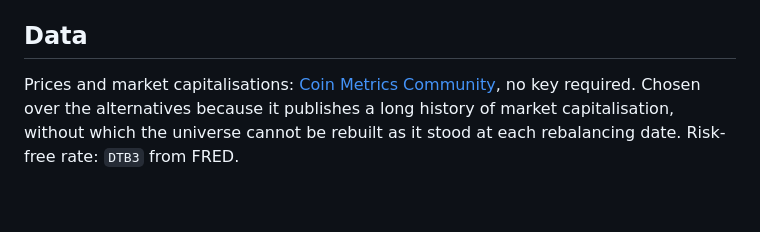
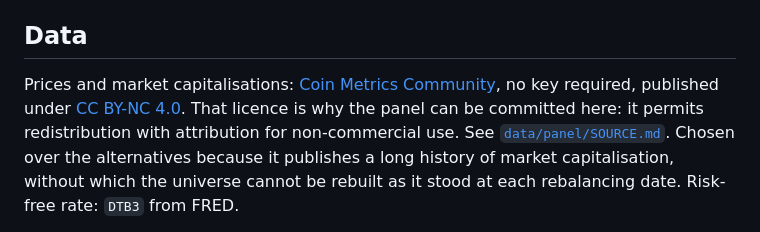
Before and after one commit to ddelmoralg/scenport, a Markdown page: README.md, the part around the change. Drawn GitHub-style; blank space fills up the shorter version.

```diff
--- a/README.md
+++ b/README.md
@@ -199,7 +199,10 @@ python scripts/run_backtest.py --forecaster garch --set alloc.cardinality=5 \
 ## Data
 
 Prices and market capitalisations: [Coin Metrics
-Community](https://docs.coinmetrics.io/api/v4), no key required. Chosen over the
+Community](https://docs.coinmetrics.io/api/v4), no key required, published under
+[CC BY-NC 4.0](https://creativecommons.org/licenses/by-nc/4.0/). That licence is
+why the panel can be committed here: it permits redistribution with attribution
+for non-commercial use. See [`data/panel/SOURCE.md`](data/panel/SOURCE.md). Chosen over the
 alternatives because it publishes a long history of market capitalisation, without
 which the universe cannot be rebuilt as it stood at each rebalancing date. Risk-free
 rate: `DTB3` from FRED.
```
Also changed, not shown: data/panel/SOURCE.md (added, +43 -0 lines).
